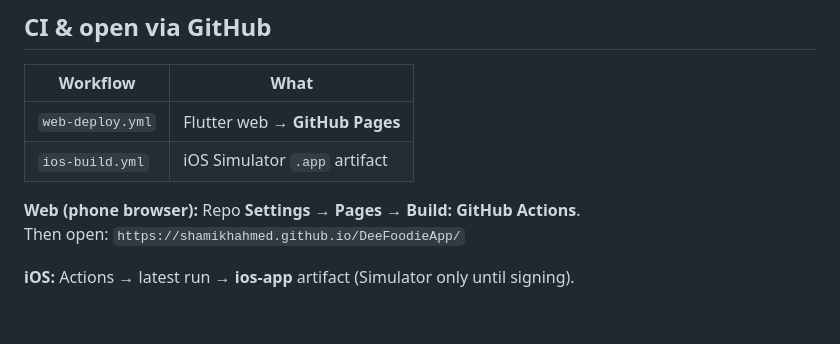
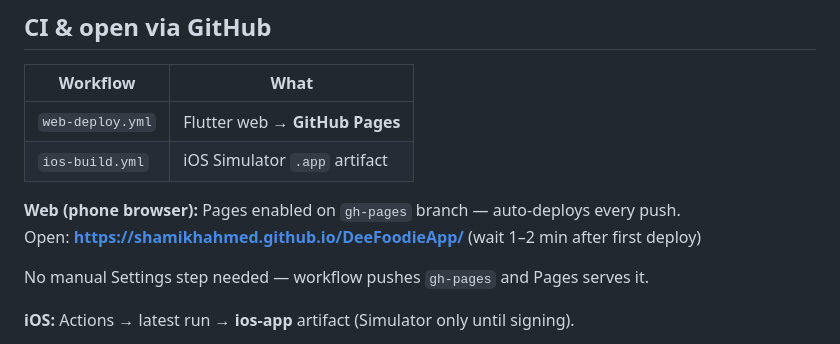
Before and after one commit to shamikhahmed/DeeFoodieApp, a Markdown page: README.md, the part around the change. Drawn GitHub-style; blank space fills up the shorter version.

Commit message:
Document gh-pages deploy URL after enabling GitHub Pages.
Co-authored-by: Cursor <cursoragent@cursor.com>

```diff
--- a/README.md
+++ b/README.md
@@ -99,8 +99,10 @@ Stub middleware: send `X-User-Id` header; defaults to first seeded user. Clerk/A
 | `web-deploy.yml` | Flutter web → **GitHub Pages** |
 | `ios-build.yml` | iOS Simulator `.app` artifact |
 
-**Web (phone browser):** Repo **Settings → Pages → Build: GitHub Actions**.
-Then open: `https://shamikhahmed.github.io/DeeFoodieApp/`
+**Web (phone browser):** Pages enabled on `gh-pages` branch — auto-deploys every push.
+Open: **https://shamikhahmed.github.io/DeeFoodieApp/** (wait 1–2 min after first deploy)
+
+No manual Settings step needed — workflow pushes `gh-pages` and Pages serves it.
 
 **iOS:** Actions → latest run → **ios-app** artifact (Simulator only until signing).
 
```
